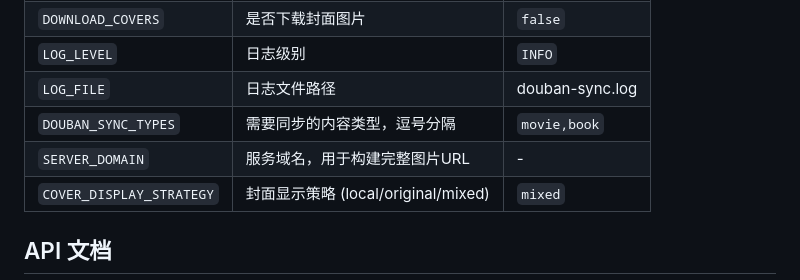
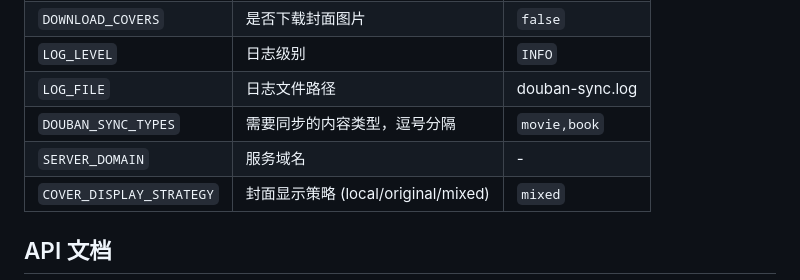
Before and after one commit to tom2almighty/douban-showcase, a Markdown page: README.md, the part around the change. GitHub-like rendering.

```diff
--- a/README.md
+++ b/README.md
@@ -82,7 +82,7 @@ LOG_LEVEL=INFO
 | `LOG_LEVEL` | 日志级别 | `INFO` |
 | `LOG_FILE` | 日志文件路径 | douban-sync.log |
 | `DOUBAN_SYNC_TYPES` | 需要同步的内容类型，逗号分隔 | `movie,book` |
-| `SERVER_DOMAIN` | 服务域名，用于构建完整图片URL | - |
+| `SERVER_DOMAIN` | 服务域名 | - |
 | `COVER_DISPLAY_STRATEGY` | 封面显示策略 (local/original/mixed) | `mixed` |
 
 ## API 文档
```
